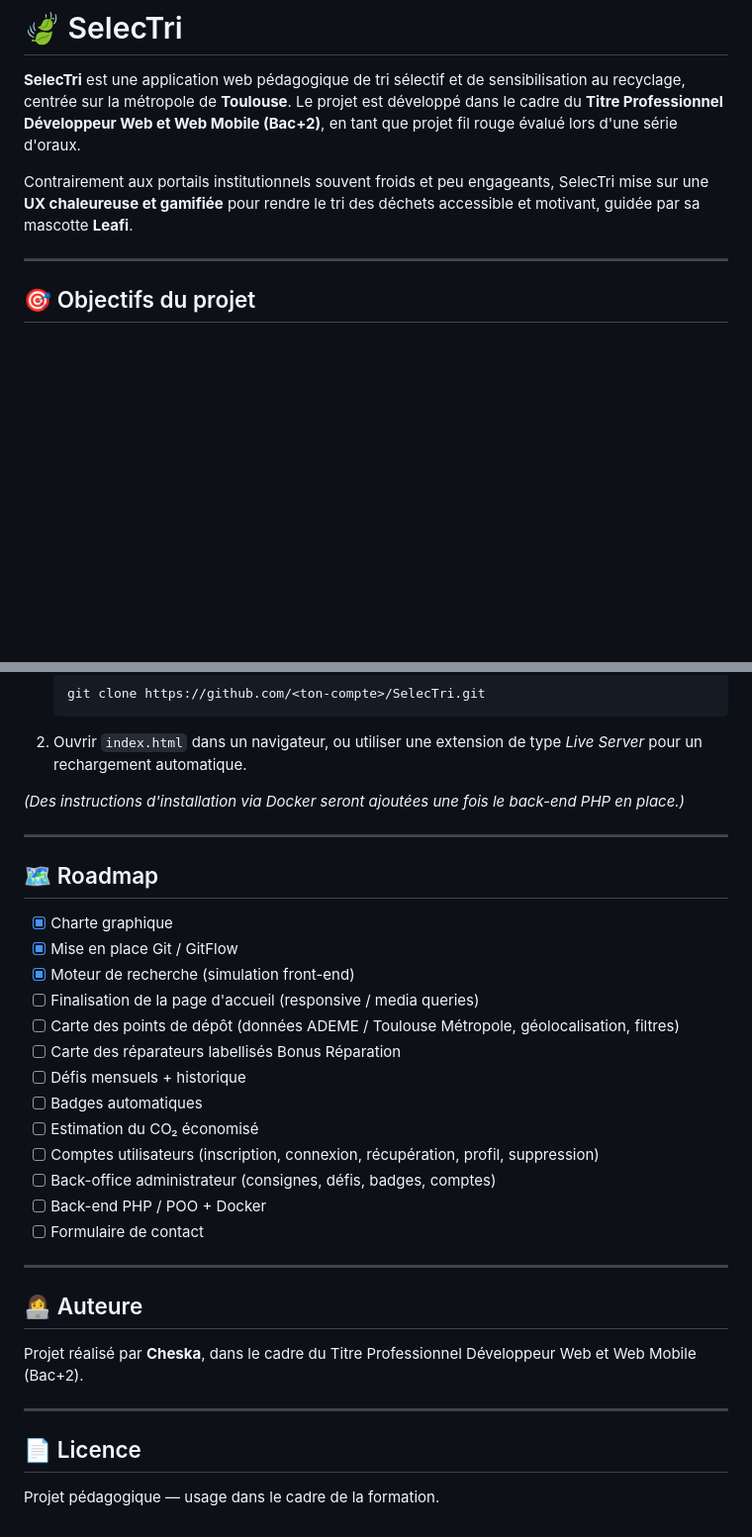
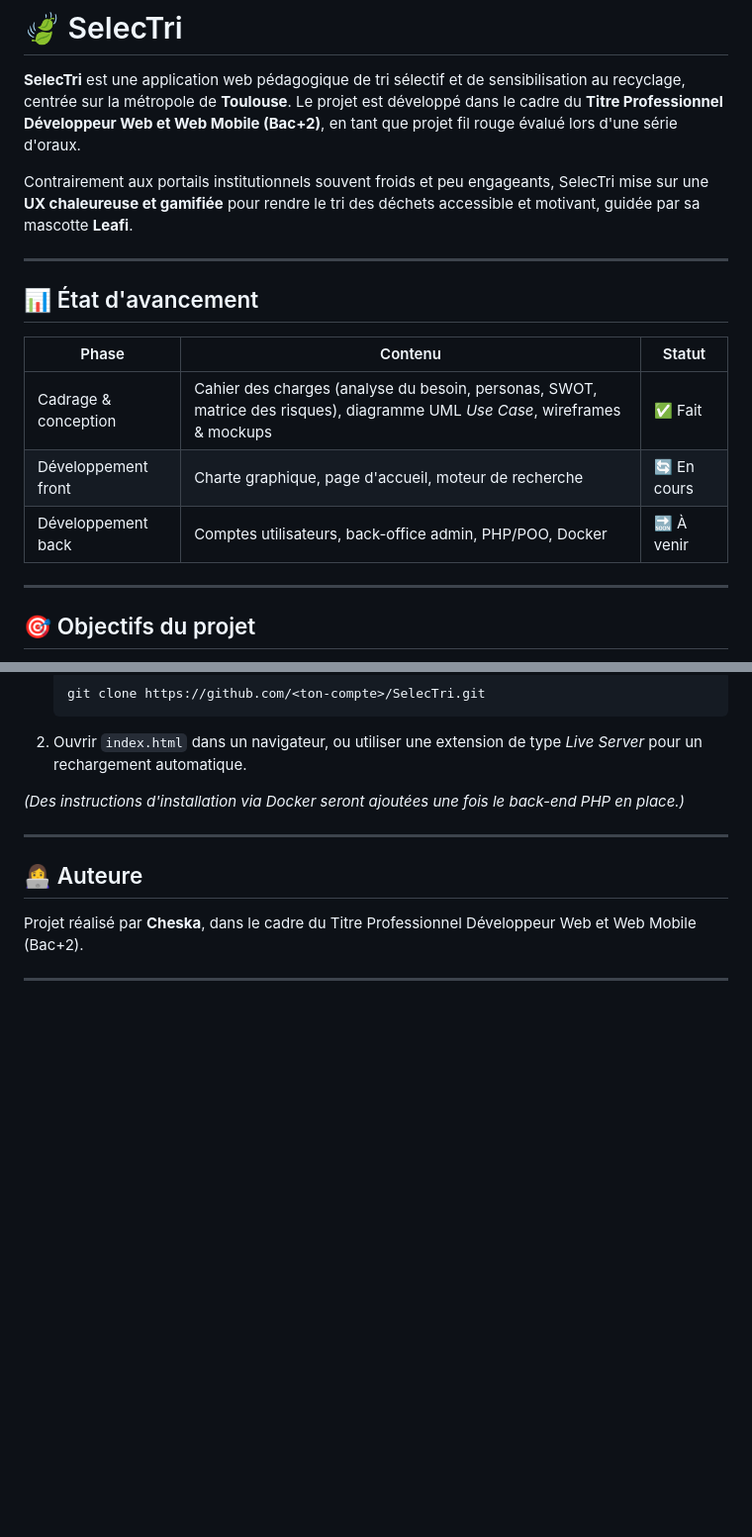
Before and after one commit to francheska-cmyk/SelecTri-site, a Markdown page: README.md, 2 parts joined by grey strips. Shown at 99% size. Rendered like a GitHub page; blank space fills up the shorter version.

```diff
--- a/README.md
+++ b/README.md
@@ -3,6 +3,16 @@
 **SelecTri** est une application web pédagogique de tri sélectif et de sensibilisation au recyclage, centrée sur la métropole de **Toulouse**. Le projet est développé dans le cadre du **Titre Professionnel Développeur Web et Web Mobile (Bac+2)**, en tant que projet fil rouge évalué lors d'une série d'oraux.
 
 Contrairement aux portails institutionnels souvent froids et peu engageants, SelecTri mise sur une **UX chaleureuse et gamifiée** pour rendre le tri des déchets accessible et motivant, guidée par sa mascotte **Leafi**.
+
+---
+
+## 📊 État d'avancement
+
+| Phase | Contenu | Statut |
+|---|---|---|
+| Cadrage & conception | Cahier des charges (analyse du besoin, personas, SWOT, matrice des risques), diagramme UML *Use Case*, wireframes & mockups | ✅ Fait |
+| Développement front | Charte graphique, page d'accueil, moteur de recherche | 🔄 En cours |
+| Développement back | Comptes utilisateurs, back-office admin, PHP/POO, Docker | 🔜 À venir |
 
 ---
 
@@ -128,30 +120,8 @@ Le front-end actuel (HTML/CSS/JS vanilla) ne nécessite aucune installation de d
 
 ---
 
-## 🗺️ Roadmap
-
-- [x] Charte graphique
-- [x] Mise en place Git / GitFlow
-- [x] Moteur de recherche (simulation front-end)
-- [ ] Finalisation de la page d'accueil (responsive / media queries)
-- [ ] Carte des points de dépôt (données ADEME / Toulouse Métropole, géolocalisation, filtres)
-- [ ] Carte des réparateurs labellisés Bonus Réparation
-- [ ] Défis mensuels + historique
-- [ ] Badges automatiques
-- [ ] Estimation du CO₂ économisé
-- [ ] Comptes utilisateurs (inscription, connexion, récupération, profil, suppression)
-- [ ] Back-office administrateur (consignes, défis, badges, comptes)
-- [ ] Back-end PHP / POO + Docker
-- [ ] Formulaire de contact
-
----
-
 ## 👩‍💻 Auteure
 
 Projet réalisé par **Cheska**, dans le cadre du Titre Professionnel Développeur Web et Web Mobile (Bac+2).
 
 ---
-
-## 📄 Licence
-
-Projet pédagogique — usage dans le cadre de la formation.
```
Also changed, not shown: other parts of README.md (+15 -33 lines).
